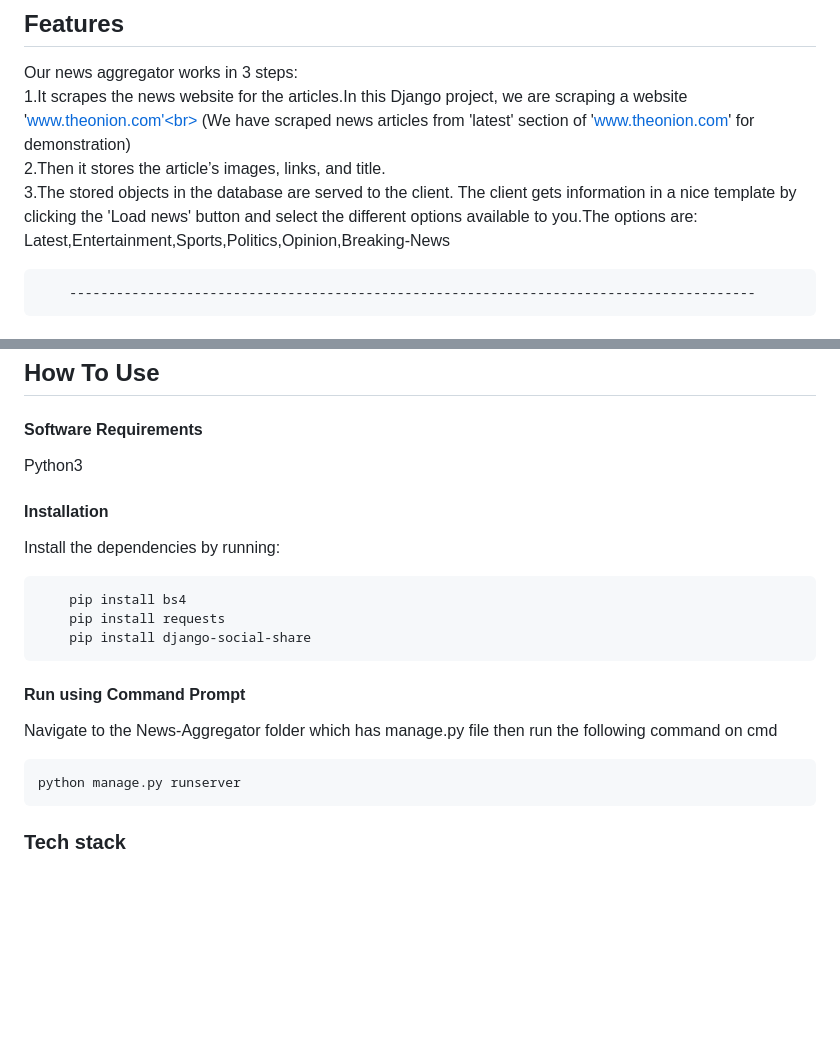
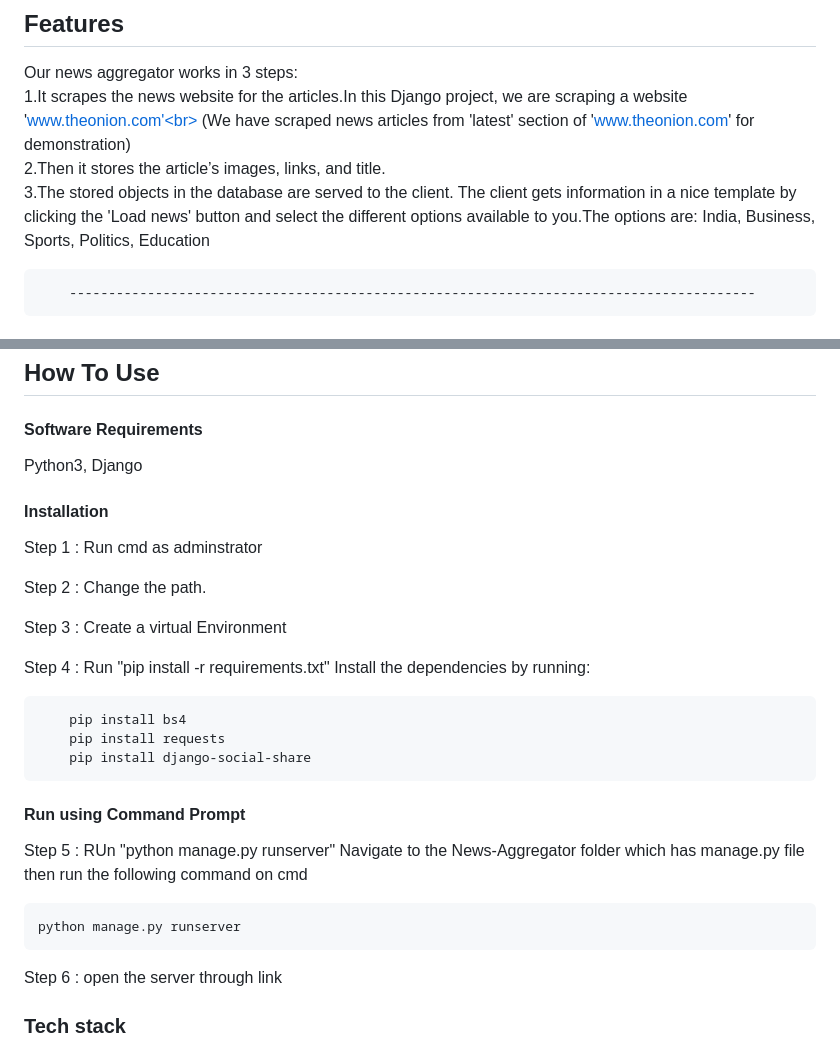
Before and after one commit to harshdeep-005/git-uploads, a Markdown page: README.md, 2 parts joined by grey strips. Rendered like a GitHub page; blank space fills up the shorter version.

````diff
--- a/README.md
+++ b/README.md
@@ -19,7 +19,7 @@ Our news aggregator works in 3 steps:<br>
 1.It scrapes the news website for the articles.In this Django project, we are scraping a website 'www.theonion.com'<br>
 (We have scraped news articles from 'latest' section of 'www.theonion.com' for demonstration)<br>
 2.Then it stores the article’s images, links, and title.<br>
-3.The stored objects in the database are served to the client. The client gets information in a nice template by clicking the 'Load news' button and select the different options available to you.The options are: Latest,Entertainment,Sports,Politics,Opinion,Breaking-News<br>
+3.The stored objects in the database are served to the client. The client gets information in a nice template by clicking the 'Load news' button and select the different options available to you.The options are: India, Business, Sports, Politics, Education<br>
 
         ----------------------------------------------------------------------------------------
 ### Screenshots ###
@@ -55,10 +55,16 @@ Our news aggregator works in 3 steps:<br>
 
 #### Software Requirements
 
-Python3
+Python3, Django
 
 #### Installation
+Step 1 : Run cmd as adminstrator
 
+Step 2 : Change the path.
+
+Step 3 : Create a virtual Environment
+
+Step 4 : Run "pip install -r requirements.txt"
 Install the dependencies by running:
 ```html
     pip install bs4
@@ -67,13 +73,13 @@ Install the dependencies by running:
 ```
 
 #### Run using Command Prompt
-
+Step 5 : RUn "python manage.py runserver"
 Navigate to the News-Aggregator folder which has manage.py file then run the following command on cmd
 
 ```html
 python manage.py runserver
 ```
-
+Step 6 : open the server through link
 ### Tech stack
 
 `Backend` : Python3,Beautiful soup <br>
````
